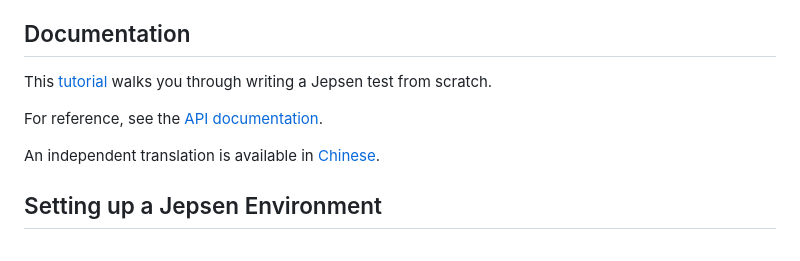
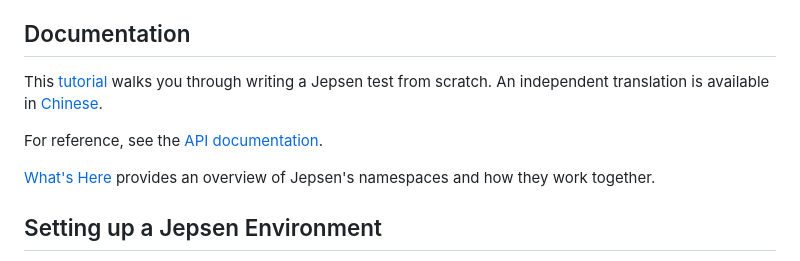
Before and after one commit to jepsen-io/jepsen, a Markdown page: README.md, the part around the change. Drawn GitHub-style.

Commit message:
Start a whats-here doc

```diff
--- a/README.md
+++ b/README.md
@@ -38,11 +38,12 @@ results are maintained at each level for convenience.
 ## Documentation
 
 This [tutorial](doc/tutorial/index.md) walks you through writing a Jepsen test
-from scratch.
+from scratch. An independent translation is available in [Chinese](https://jaydenwen123.gitbook.io/zh_jepsen_doc/).
 
 For reference, see the [API documentation](http://jepsen-io.github.io/jepsen/).
 
-An independent translation is available in [Chinese](https://jaydenwen123.gitbook.io/zh_jepsen_doc/).
+[What's Here](doc/whats-here.md) provides an overview of Jepsen's namespaces
+and how they work together.
 
 ## Setting up a Jepsen Environment
 
```
Also changed, not shown: doc/whats-here.md (added, +77 -0 lines).
